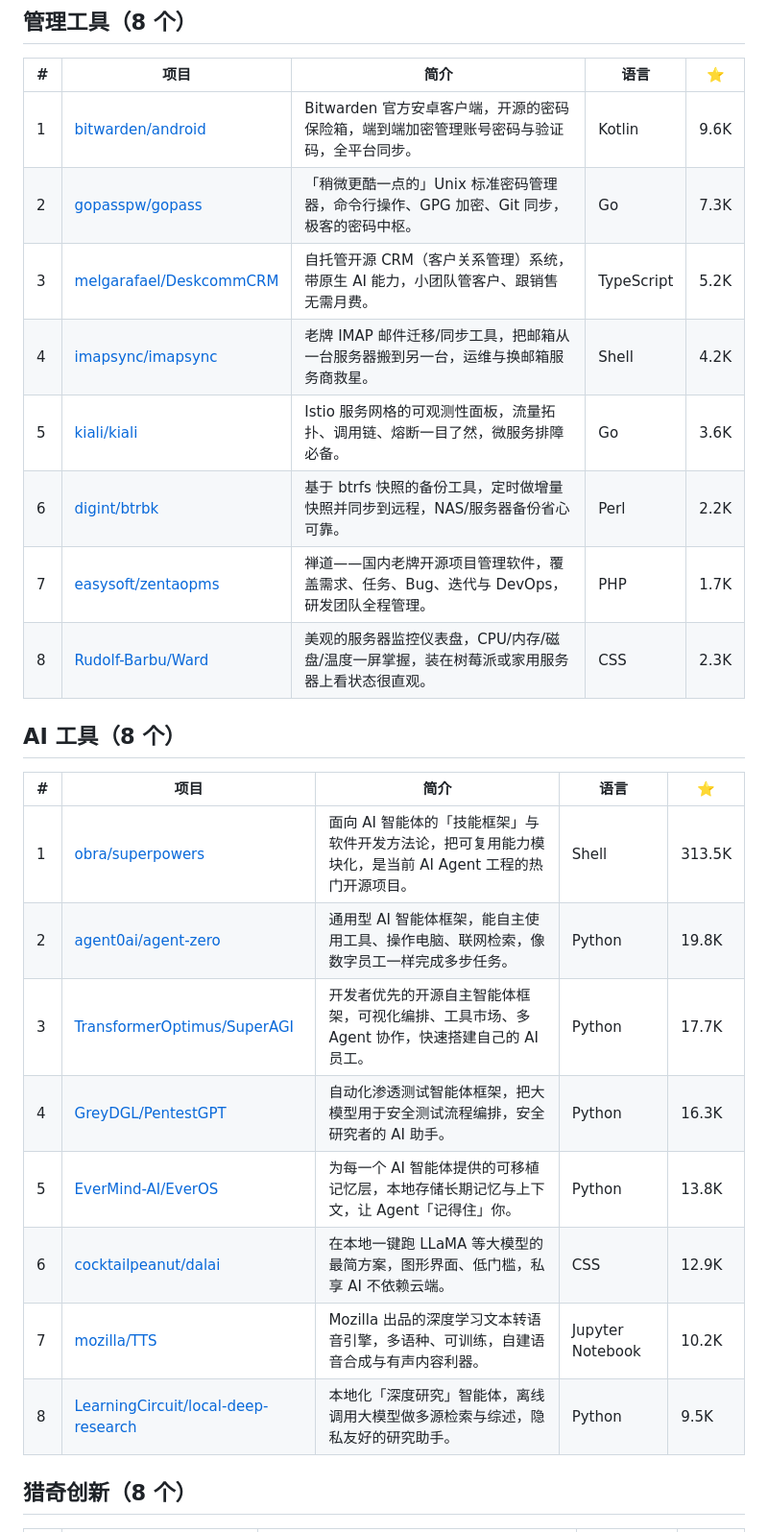
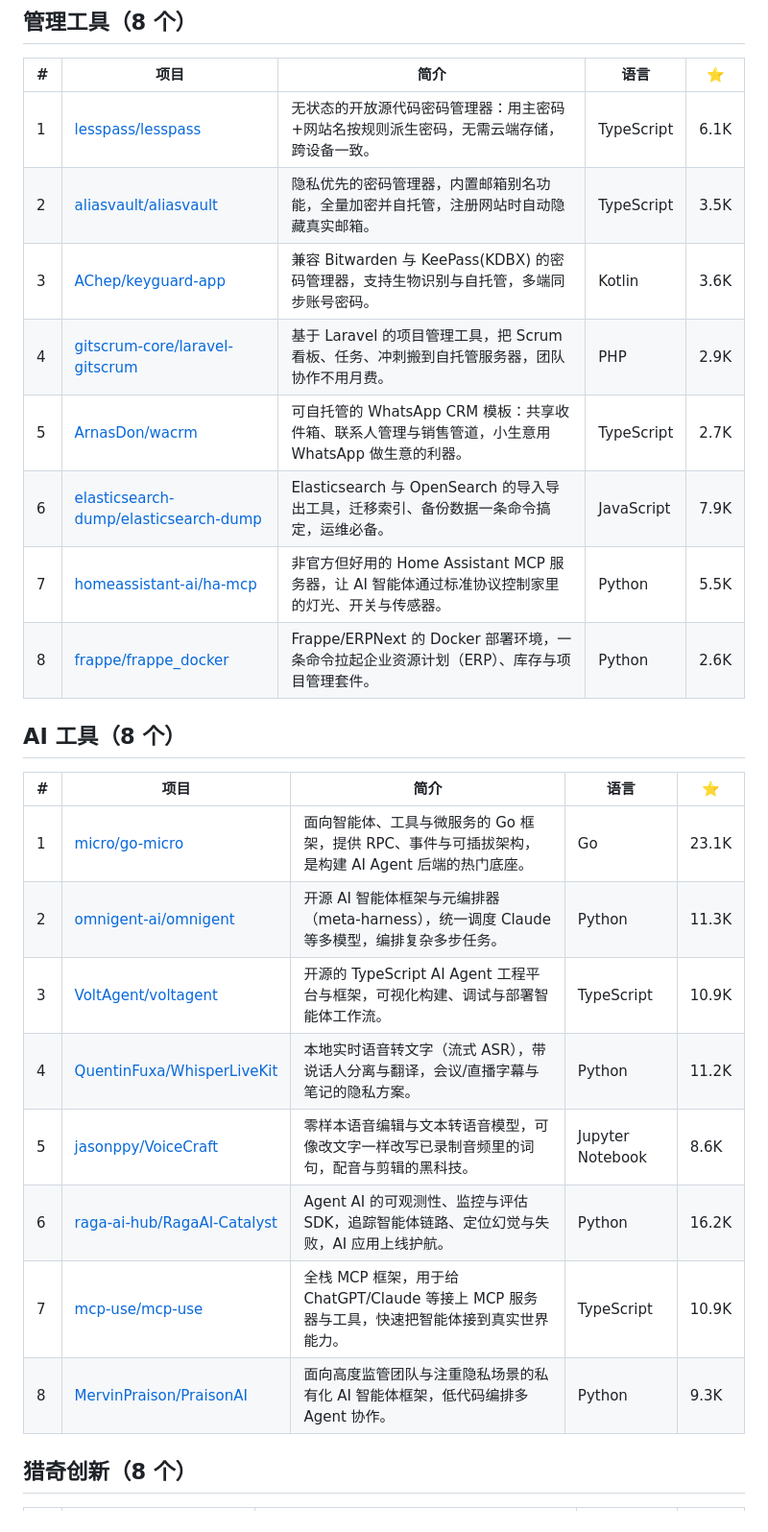
Before and after one commit to liujunguai/github-recommend, a Markdown page: github-recommend-2026-11-07.md, the part around one of its changes. Shown at 96% size. Drawn GitHub-style.

```diff
--- a/github-recommend-2026-11-07.md
+++ b/github-recommend-2026-11-07.md
@@ -34,27 +34,27 @@
 
 | # | 项目 | 简介 | 语言 | ⭐ |
 |---|------|------|------|----|
-| 1 | [bitwarden/android](https://github.com/bitwarden/android) | Bitwarden 官方安卓客户端，开源的密码保险箱，端到端加密管理账号密码与验证码，全平台同步。 | Kotlin | 9.6K |
-| 2 | [gopasspw/gopass](https://github.com/gopasspw/gopass) | 「稍微更酷一点的」Unix 标准密码管理器，命令行操作、GPG 加密、Git 同步，极客的密码中枢。 | Go | 7.3K |
-| 3 | [melgarafael/DeskcommCRM](https://github.com/melgarafael/DeskcommCRM) | 自托管开源 CRM（客户关系管理）系统，带原生 AI 能力，小团队管客户、跟销售无需月费。 | TypeScript | 5.2K |
-| 4 | [imapsync/imapsync](https://github.com/imapsync/imapsync) | 老牌 IMAP 邮件迁移/同步工具，把邮箱从一台服务器搬到另一台，运维与换邮箱服务商救星。 | Shell | 4.2K |
-| 5 | [kiali/kiali](https://github.com/kiali/kiali) | Istio 服务网格的可观测性面板，流量拓扑、调用链、熔断一目了然，微服务排障必备。 | Go | 3.6K |
-| 6 | [digint/btrbk](https://github.com/digint/btrbk) | 基于 btrfs 快照的备份工具，定时做增量快照并同步到远程，NAS/服务器备份省心可靠。 | Perl | 2.2K |
-| 7 | [easysoft/zentaopms](https://github.com/easysoft/zentaopms) | 禅道——国内老牌开源项目管理软件，覆盖需求、任务、Bug、迭代与 DevOps，研发团队全程管理。 | PHP | 1.7K |
-| 8 | [Rudolf-Barbu/Ward](https://github.com/Rudolf-Barbu/Ward) | 美观的服务器监控仪表盘，CPU/内存/磁盘/温度一屏掌握，装在树莓派或家用服务器上看状态很直观。 | CSS | 2.3K |
+| 1 | [lesspass/lesspass](https://github.com/lesspass/lesspass) | 无状态的开放源代码密码管理器：用主密码+网站名按规则派生密码，无需云端存储，跨设备一致。 | TypeScript | 6.1K |
+| 2 | [aliasvault/aliasvault](https://github.com/aliasvault/aliasvault) | 隐私优先的密码管理器，内置邮箱别名功能，全量加密并自托管，注册网站时自动隐藏真实邮箱。 | TypeScript | 3.5K |
+| 3 | [AChep/keyguard-app](https://github.com/AChep/keyguard-app) | 兼容 Bitwarden 与 KeePass(KDBX) 的密码管理器，支持生物识别与自托管，多端同步账号密码。 | Kotlin | 3.6K |
+| 4 | [gitscrum-core/laravel-gitscrum](https://github.com/gitscrum-core/laravel-gitscrum) | 基于 Laravel 的项目管理工具，把 Scrum 看板、任务、冲刺搬到自托管服务器，团队协作不用月费。 | PHP | 2.9K |
+| 5 | [ArnasDon/wacrm](https://github.com/ArnasDon/wacrm) | 可自托管的 WhatsApp CRM 模板：共享收件箱、联系人管理与销售管道，小生意用 WhatsApp 做生意的利器。 | TypeScript | 2.7K |
+| 6 | [elasticsearch-dump/elasticsearch-dump](https://github.com/elasticsearch-dump/elasticsearch-dump) | Elasticsearch 与 OpenSearch 的导入导出工具，迁移索引、备份数据一条命令搞定，运维必备。 | JavaScript | 7.9K |
+| 7 | [homeassistant-ai/ha-mcp](https://github.com/homeassistant-ai/ha-mcp) | 非官方但好用的 Home Assistant MCP 服务器，让 AI 智能体通过标准协议控制家里的灯光、开关与传感器。 | Python | 5.5K |
+| 8 | [frappe/frappe_docker](https://github.com/frappe/frappe_docker) | Frappe/ERPNext 的 Docker 部署环境，一条命令拉起企业资源计划（ERP）、库存与项目管理套件。 | Python | 2.6K |
 
 ## AI 工具（8 个）
 
 | # | 项目 | 简介 | 语言 | ⭐ |
 |---|------|------|------|----|
-| 1 | [obra/superpowers](https://github.com/obra/superpowers) | 面向 AI 智能体的「技能框架」与软件开发方法论，把可复用能力模块化，是当前 AI Agent 工程的热门开源项目。 | Shell | 313.5K |
-| 2 | [agent0ai/agent-zero](https://github.com/agent0ai/agent-zero) | 通用型 AI 智能体框架，能自主使用工具、操作电脑、联网检索，像数字员工一样完成多步任务。 | Python | 19.8K |
-| 3 | [TransformerOptimus/SuperAGI](https://github.com/TransformerOptimus/SuperAGI) | 开发者优先的开源自主智能体框架，可视化编排、工具市场、多 Agent 协作，快速搭建自己的 AI 员工。 | Python | 17.7K |
-| 4 | [GreyDGL/PentestGPT](https://github.com/GreyDGL/PentestGPT) | 自动化渗透测试智能体框架，把大模型用于安全测试流程编排，安全研究者的 AI 助手。 | Python | 16.3K |
-| 5 | [EverMind-AI/EverOS](https://github.com/EverMind-AI/EverOS) | 为每一个 AI 智能体提供的可移植记忆层，本地存储长期记忆与上下文，让 Agent「记得住」你。 | Python | 13.8K |
-| 6 | [cocktailpeanut/dalai](https://github.com/cocktailpeanut/dalai) | 在本地一键跑 LLaMA 等大模型的最简方案，图形界面、低门槛，私享 AI 不依赖云端。 | CSS | 12.9K |
-| 7 | [mozilla/TTS](https://github.com/mozilla/TTS) | Mozilla 出品的深度学习文本转语音引擎，多语种、可训练，自建语音合成与有声内容利器。 | Jupyter Notebook | 10.2K |
-| 8 | [LearningCircuit/local-deep-research](https://github.com/LearningCircuit/local-deep-research) | 本地化「深度研究」智能体，离线调用大模型做多源检索与综述，隐私友好的研究助手。 | Python | 9.5K |
+| 1 | [micro/go-micro](https://github.com/micro/go-micro) | 面向智能体、工具与微服务的 Go 框架，提供 RPC、事件与可插拔架构，是构建 AI Agent 后端的热门底座。 | Go | 23.1K |
+| 2 | [omnigent-ai/omnigent](https://github.com/omnigent-ai/omnigent) | 开源 AI 智能体框架与元编排器（meta-harness），统一调度 Claude 等多模型，编排复杂多步任务。 | Python | 11.3K |
+| 3 | [VoltAgent/voltagent](https://github.com/VoltAgent/voltagent) | 开源的 TypeScript AI Agent 工程平台与框架，可视化构建、调试与部署智能体工作流。 | TypeScript | 10.9K |
+| 4 | [QuentinFuxa/WhisperLiveKit](https://github.com/QuentinFuxa/WhisperLiveKit) | 本地实时语音转文字（流式 ASR），带说话人分离与翻译，会议/直播字幕与笔记的隐私方案。 | Python | 11.2K |
+| 5 | [jasonppy/VoiceCraft](https://github.com/jasonppy/VoiceCraft) | 零样本语音编辑与文本转语音模型，可像改文字一样改写已录制音频里的词句，配音与剪辑的黑科技。 | Jupyter Notebook | 8.6K |
+| 6 | [raga-ai-hub/RagaAI-Catalyst](https://github.com/raga-ai-hub/RagaAI-Catalyst) | Agent AI 的可观测性、监控与评估 SDK，追踪智能体链路、定位幻觉与失败，AI 应用上线护航。 | Python | 16.2K |
+| 7 | [mcp-use/mcp-use](https://github.com/mcp-use/mcp-use) | 全栈 MCP 框架，用于给 ChatGPT/Claude 等接上 MCP 服务器与工具，快速把智能体接到真实世界能力。 | TypeScript | 10.9K |
+| 8 | [MervinPraison/PraisonAI](https://github.com/MervinPraison/PraisonAI) | 面向高度监管团队与注重隐私场景的私有化 AI 智能体框架，低代码编排多 Agent 协作。 | Python | 9.3K |
 
 ## 猎奇创新（8 个）
 
```
Also changed, not shown: other parts of github-recommend-2026-11-07.md (+24 -24 lines).
